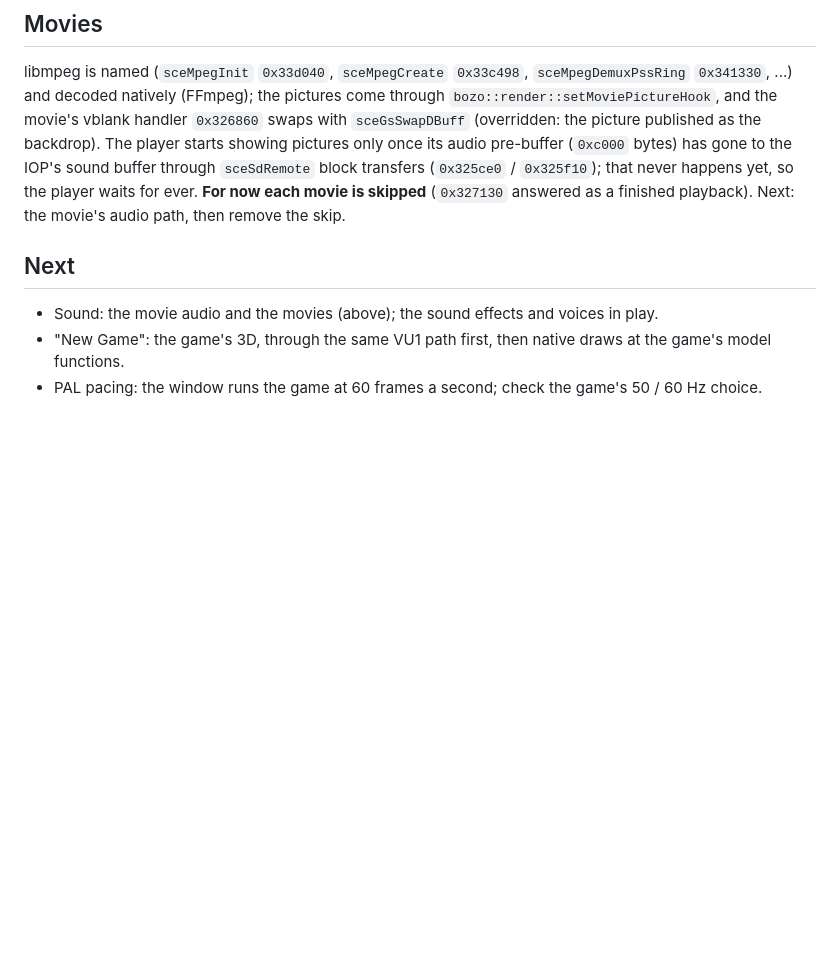
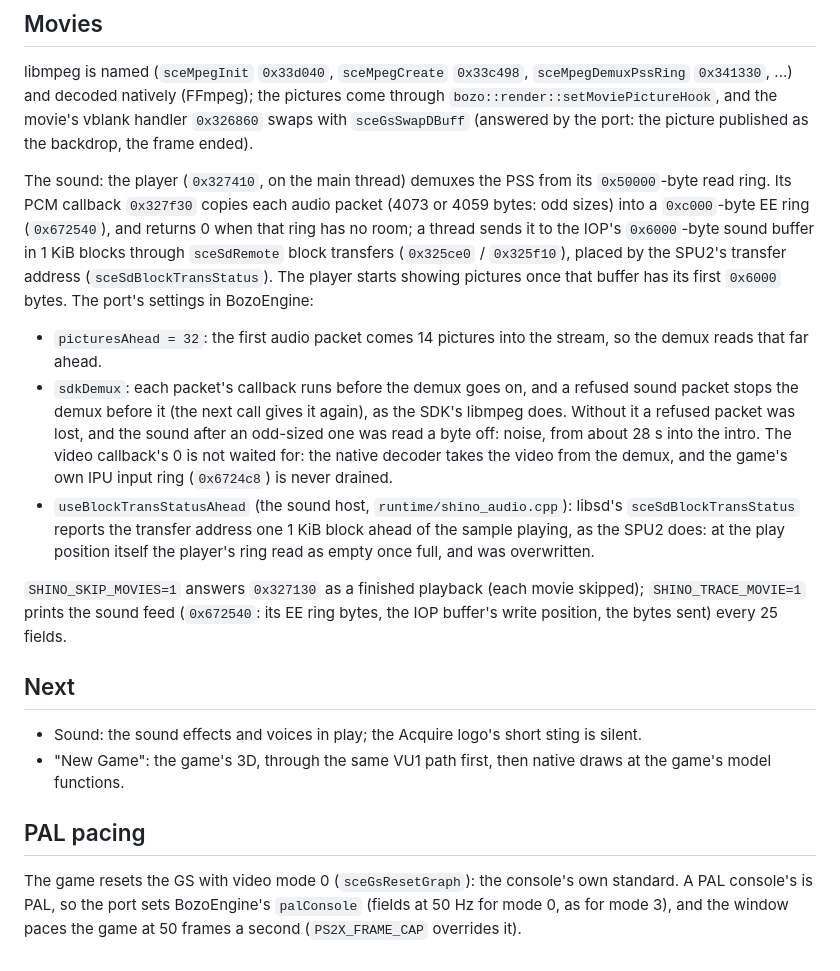
Before and after one commit to TheBozos/Shinobido_WOTN_Recomp, a Markdown page: docs/RECOMP_NOTES.md, the part around the change. Drawn GitHub-style; blank space fills up the shorter version.

```diff
--- a/docs/RECOMP_NOTES.md
+++ b/docs/RECOMP_NOTES.md
@@ -147,14 +147,35 @@ units, PR TheBozos/BozoEngine#127); the capture now has the level and zero cross
 
 libmpeg is named (`sceMpegInit` `0x33d040`, `sceMpegCreate` `0x33c498`, `sceMpegDemuxPssRing` `0x341330`, ...) and
 decoded natively (FFmpeg); the pictures come through `bozo::render::setMoviePictureHook`, and the movie's vblank
-handler `0x326860` swaps with `sceGsSwapDBuff` (overridden: the picture published as the backdrop). The player starts
-showing pictures only once its audio pre-buffer (`0xc000` bytes) has gone to the IOP's sound buffer through
-`sceSdRemote` block transfers (`0x325ce0` / `0x325f10`); that never happens yet, so the player waits for ever.
-**For now each movie is skipped** (`0x327130` answered as a finished playback). Next: the movie's audio path, then
-remove the skip.
+handler `0x326860` swaps with `sceGsSwapDBuff` (answered by the port: the picture published as the backdrop, the
+frame ended).
+
+The sound: the player (`0x327410`, on the main thread) demuxes the PSS from its `0x50000`-byte read ring. Its PCM
+callback `0x327f30` copies each audio packet (4073 or 4059 bytes: odd sizes) into a `0xc000`-byte EE ring
+(`0x672540`), and returns 0 when that ring has no room; a thread sends it to the IOP's `0x6000`-byte sound buffer
+in 1 KiB blocks through `sceSdRemote` block transfers (`0x325ce0` / `0x325f10`), placed by the SPU2's transfer
+address (`sceSdBlockTransStatus`). The player starts showing pictures once that buffer has its first `0x6000` bytes.
+The port's settings in BozoEngine:
+- `picturesAhead = 32`: the first audio packet comes 14 pictures into the stream, so the demux reads that far ahead.
+- `sdkDemux`: each packet's callback runs before the demux goes on, and a refused sound packet stops the demux
+  before it (the next call gives it again), as the SDK's libmpeg does. Without it a refused packet was lost, and the
+  sound after an odd-sized one was read a byte off: noise, from about 28 s into the intro. The video callback's 0
+  is not waited for: the native decoder takes the video from the demux, and the game's own IPU input ring
+  (`0x6724c8`) is never drained.
+- `useBlockTransStatusAhead` (the sound host, `runtime/shino_audio.cpp`): libsd's `sceSdBlockTransStatus` reports the
+  transfer address one 1 KiB block ahead of the sample playing, as the SPU2 does: at the play position itself the
+  player's ring read as empty once full, and was overwritten.
+
+`SHINO_SKIP_MOVIES=1` answers `0x327130` as a finished playback (each movie skipped); `SHINO_TRACE_MOVIE=1` prints
+the sound feed (`0x672540`: its EE ring bytes, the IOP buffer's write position, the bytes sent) every 25 fields.
 
 ## Next
 
-- Sound: the movie audio and the movies (above); the sound effects and voices in play.
+- Sound: the sound effects and voices in play; the Acquire logo's short sting is silent.
 - "New Game": the game's 3D, through the same VU1 path first, then native draws at the game's model functions.
-- PAL pacing: the window runs the game at 60 frames a second; check the game's 50 / 60 Hz choice.
+
+## PAL pacing
+
+The game resets the GS with video mode 0 (`sceGsResetGraph`): the console's own standard. A PAL console's is PAL, so
+the port sets BozoEngine's `palConsole` (fields at 50 Hz for mode 0, as for mode 3), and the window paces the game
+at 50 frames a second (`PS2X_FRAME_CAP` overrides it).
```
Also changed, not shown: README.md (+5 -2 lines), docs/screenshots/2026-11-23-intro-movie-rooftops.png (added), docs/screenshots/2026-11-23-intro-movie.png (added), 4 other files.
